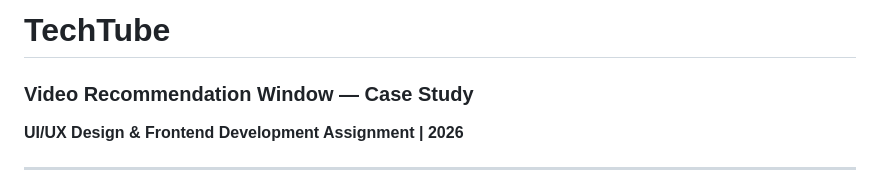
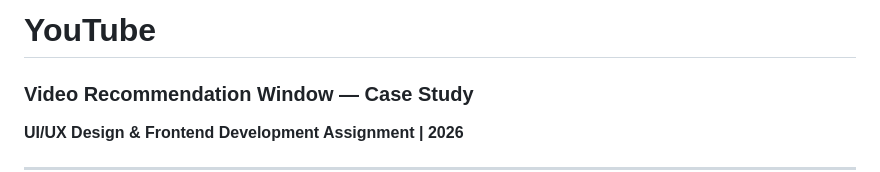
Before and after one commit to Pratish-ramteke/case-study, a Markdown page: README.md, the part around the change. Rendered like a GitHub page.

```diff
--- a/README.md
+++ b/README.md
@@ -1,4 +1,4 @@
-# TechTube
+# YouTube
 ### Video Recommendation Window — Case Study
 **UI/UX Design & Frontend Development Assignment | 2026**
 
```
